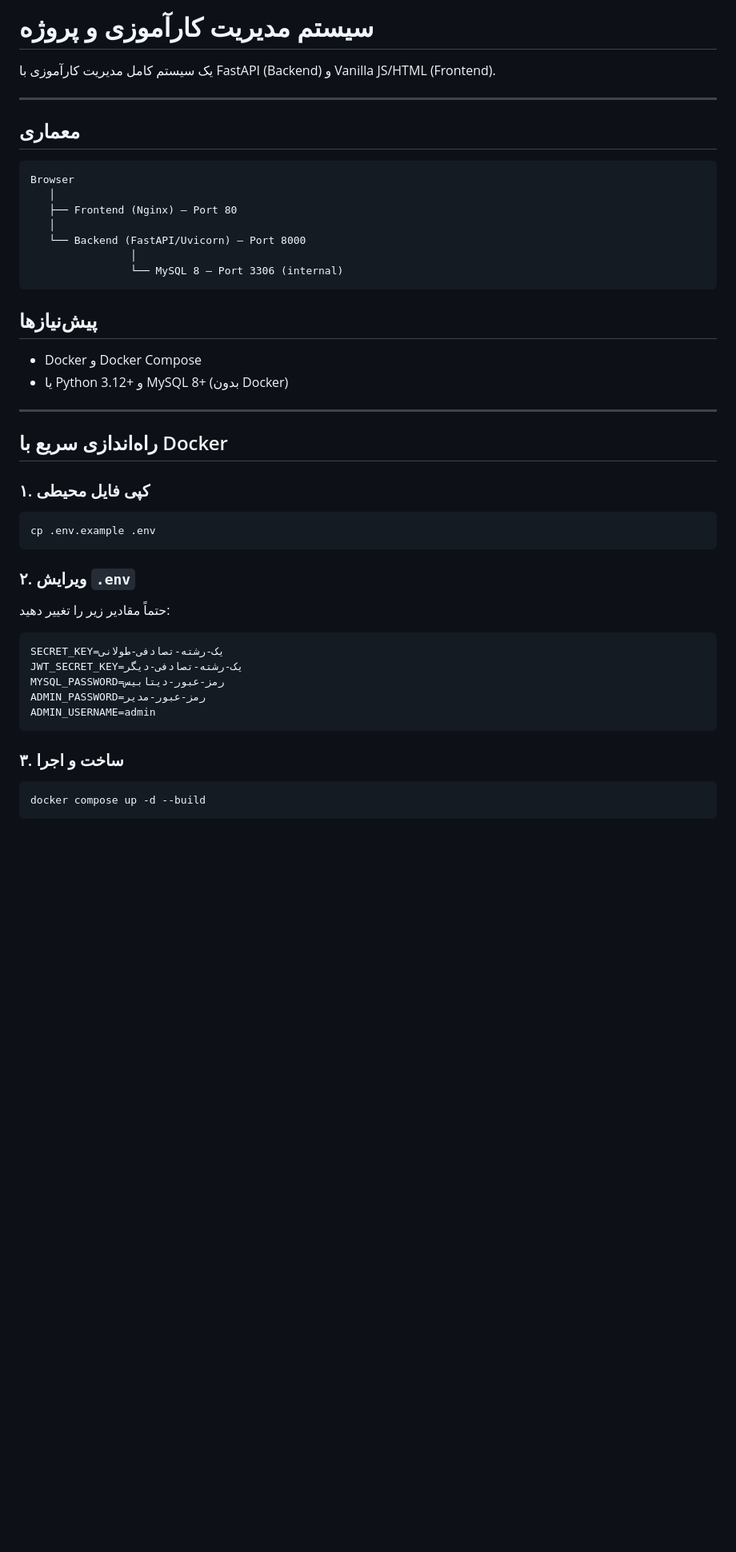
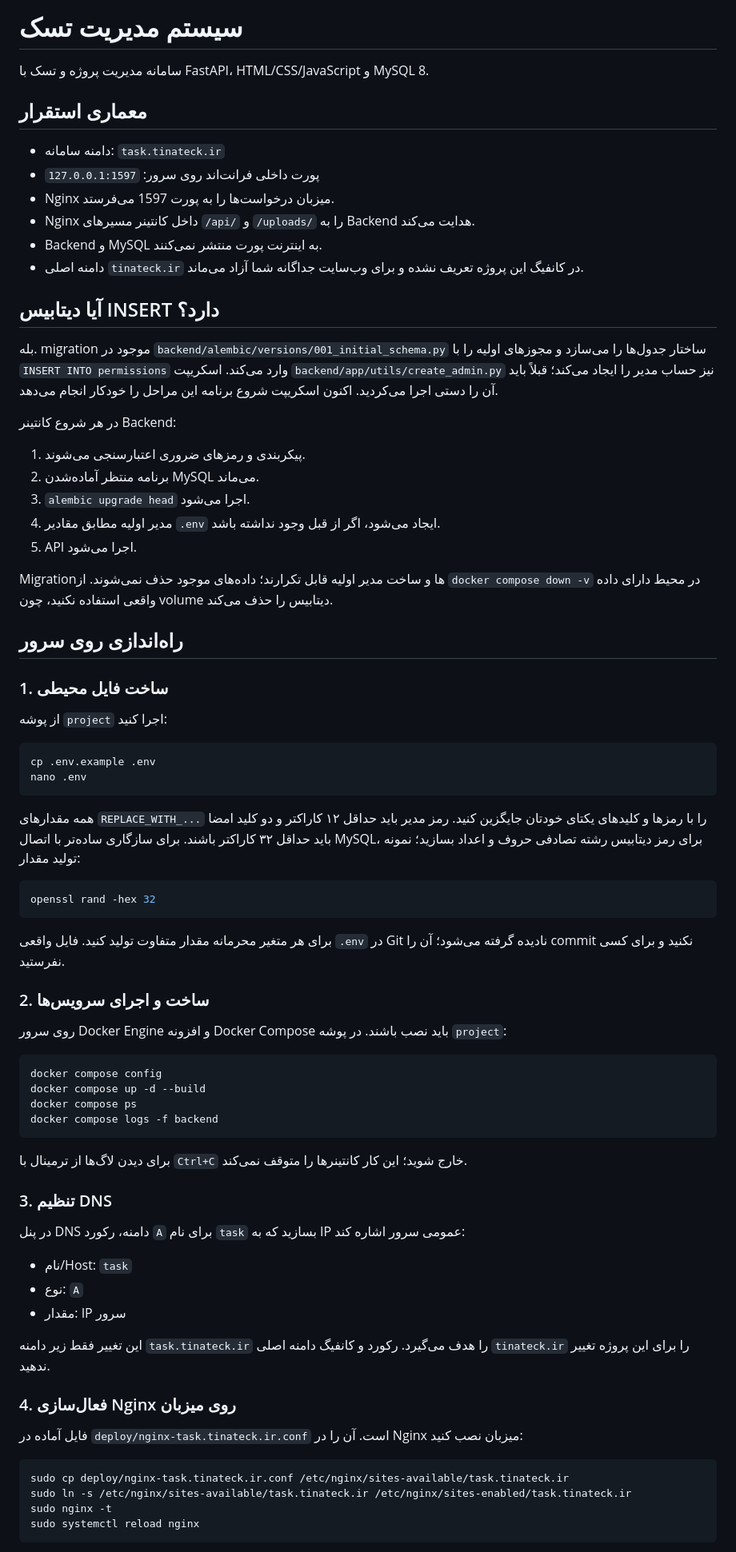
Before and after one commit to syedalirezatabatabaei-star/task, a Markdown page: project/README.md, the part around one of its changes. Shown at 80% size. Rendered like a GitHub page; blank space fills up the shorter version.

````diff
--- a/project/README.md
+++ b/project/README.md
@@ -1,47 +1,79 @@
-# سیستم مدیریت کارآموزی و پروژه
+# سیستم مدیریت تسک
 
-یک سیستم کامل مدیریت کارآموزی با FastAPI (Backend) و Vanilla JS/HTML (Frontend).
+سامانه مدیریت پروژه و تسک با FastAPI، HTML/CSS/JavaScript و MySQL 8.
 
----
+## معماری استقرار
 
-## معماری
+- دامنه سامانه: `task.tinateck.ir`
+- پورت داخلی فرانت‌اند روی سرور: `127.0.0.1:1597`
+- Nginx میزبان درخواست‌ها را به پورت 1597 می‌فرستد.
+- Nginx داخل کانتینر مسیرهای `/api/` و `/uploads/` را به Backend هدایت می‌کند.
+- Backend و MySQL به اینترنت پورت منتشر نمی‌کنند.
+- دامنه اصلی `tinateck.ir` در کانفیگ این پروژه تعریف نشده و برای وب‌سایت جداگانه شما آزاد می‌ماند.
 
-```
-Browser
-   │
-   ├── Frontend (Nginx) — Port 80
-   │
-   └── Backend (FastAPI/Uvicorn) — Port 8000
-                │
-                └── MySQL 8 — Port 3306 (internal)
+## آیا دیتابیس INSERT دارد؟
+
+بله. migration موجود در `backend/alembic/versions/001_initial_schema.py` ساختار جدول‌ها را می‌سازد و مجوزهای اولیه را با `INSERT INTO permissions` وارد می‌کند. اسکریپت `backend/app/utils/create_admin.py` نیز حساب مدیر را ایجاد می‌کند؛ قبلاً باید آن را دستی اجرا می‌کردید. اکنون اسکریپت شروع برنامه این مراحل را خودکار انجام می‌دهد.
+
+در هر شروع کانتینر Backend:
+1. پیکربندی و رمزهای ضروری اعتبارسنجی می‌شوند.
+2. برنامه منتظر آماده‌شدن MySQL می‌ماند.
+3. `alembic upgrade head` اجرا می‌شود.
+4. مدیر اولیه مطابق مقادیر `.env` ایجاد می‌شود، اگر از قبل وجود نداشته باشد.
+5. API اجرا می‌شود.
+
+Migrationها و ساخت مدیر اولیه قابل تکرارند؛ داده‌های موجود حذف نمی‌شوند. از `docker compose down -v` در محیط دارای داده واقعی استفاده نکنید، چون volume دیتابیس را حذف می‌کند.
+
+## راه‌اندازی روی سرور
+
+### 1. ساخت فایل محیطی
+
+از پوشه `project` اجرا کنید:
+
+```bash
+cp .env.example .env
+nano .env
 ```
 
-## پیش‌نیازها
+همه مقدارهای `REPLACE_WITH_...` را با رمزها و کلیدهای یکتای خودتان جایگزین کنید. رمز مدیر باید حداقل ۱۲ کاراکتر و دو کلید امضا باید حداقل ۳۲ کاراکتر باشند. برای سازگاری ساده‌تر با اتصال MySQL، برای رمز دیتابیس رشته تصادفی حروف و اعداد بسازید؛ نمونه تولید مقدار:
 
-- Docker و Docker Compose
-- یا Python 3.12+ و MySQL 8+ (بدون Docker)
-
----
-
-## راه‌اندازی سریع با Docker
-
-### ۱. کپی فایل محیطی
 ```bash
-cp .env.example .env
+openssl rand -hex 32
 ```
 
-### ۲. ویرایش `.env`
-حتماً مقادیر زیر را تغییر دهید:
-```env
-SECRET_KEY=یک-رشته-تصادفی-طولانی
-JWT_SECRET_KEY=یک-رشته-تصادفی-دیگر
-MYSQL_PASSWORD=رمز-عبور-دیتابیس
-ADMIN_PASSWORD=رمز-عبور-مدیر
-ADMIN_USERNAME=admin
+برای هر متغیر محرمانه مقدار متفاوت تولید کنید. فایل واقعی `.env` در Git نادیده گرفته می‌شود؛ آن را commit نکنید و برای کسی نفرستید.
+
+### 2. ساخت و اجرای سرویس‌ها
+
+روی سرور Docker Engine و افزونه Docker Compose باید نصب باشند. در پوشه `project`:
+
+```bash
+docker compose config
+docker compose up -d --build
+docker compose ps
+docker compose logs -f backend
 ```
 
-### ۳. ساخت و اجرا
+برای دیدن لاگ‌ها از ترمینال با `Ctrl+C` خارج شوید؛ این کار کانتینرها را متوقف نمی‌کند.
+
+### 3. تنظیم DNS
+
+در پنل DNS دامنه، رکورد `A` برای نام `task` بسازید که به IP عمومی سرور اشاره کند:
+
+- نام/Host: `task`
+- نوع: `A`
+- مقدار: IP سرور
+
+این تغییر فقط زیر دامنه `task.tinateck.ir` را هدف می‌گیرد. رکورد و کانفیگ دامنه اصلی `tinateck.ir` را برای این پروژه تغییر ندهید.
+
+### 4. فعال‌سازی Nginx روی میزبان
+
+فایل آماده در `deploy/nginx-task.tinateck.ir.conf` است. آن را در Nginx میزبان نصب کنید:
+
 ```bash
-docker compose up -d --build
+sudo cp deploy/nginx-task.tinateck.ir.conf /etc/nginx/sites-available/task.tinateck.ir
+sudo ln -s /etc/nginx/sites-available/task.tinateck.ir /etc/nginx/sites-enabled/task.tinateck.ir
+sudo nginx -t
+sudo systemctl reload nginx
 ```
 
````
Also changed, not shown: other parts of project/README.md (+15 -187 lines).
